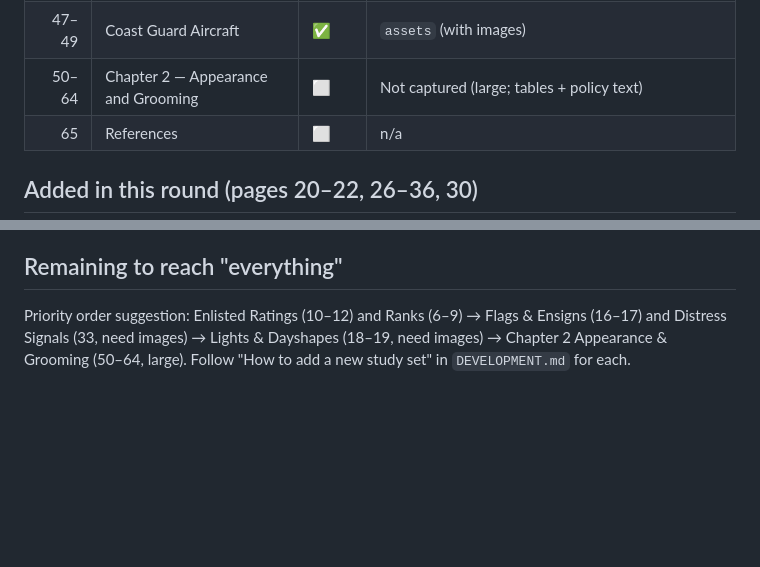
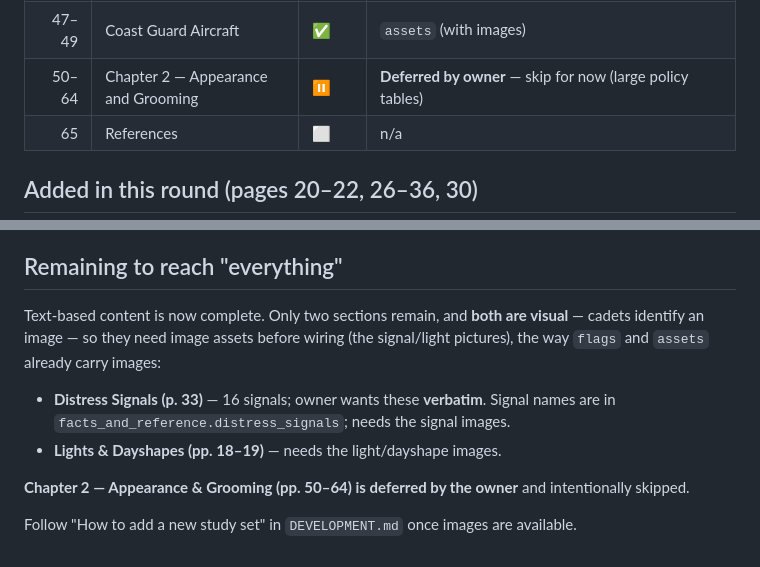
Before and after one commit to alejandro-ortiz/uscga-boards-practice, a Markdown page: docs/CONTENT-STATUS.md, 2 parts joined by grey strips. Drawn GitHub-style; blank space fills up the shorter version.

Commit message:
Mark grooming deferred; note image-dependent sections remaining
Co-Authored-By: Claude Opus 4.8 <noreply@anthropic.com>

```diff
--- a/docs/CONTENT-STATUS.md
+++ b/docs/CONTENT-STATUS.md
@@ -33,7 +33,7 @@ Status legend: ✅ **Live** (wired to a checkbox) · 🟡 **In JSON, not wired**
 | 37–42 | Coast Guard Cutters | ✅ | `assets` (with images) |
 | 43–46 | Coast Guard Small Boats | ✅ | `assets` (with images) |
 | 47–49 | Coast Guard Aircraft | ✅ | `assets` (with images) |
-| 50–64 | Chapter 2 — Appearance and Grooming | ⬜ | Not captured (large; tables + policy text) |
+| 50–64 | Chapter 2 — Appearance and Grooming | ⏸ | **Deferred by owner** — skip for now (large policy tables) |
 | 65 | References | ⬜ | n/a |
 
 ## Added in this round (pages 20–22, 26–36, 30)
@@ -64,7 +64,14 @@ Each packet section is its own separate study set (one checkbox each):
 
 ## Remaining to reach "everything"
 
-Priority order suggestion: Enlisted Ratings (10–12) and Ranks (6–9) → Flags & Ensigns (16–17)
-and Distress Signals (33, need images) → Lights & Dayshapes (18–19, need images) →
-Chapter 2 Appearance & Grooming (50–64, large). Follow "How to add a new study set" in
-`DEVELOPMENT.md` for each.
+Text-based content is now complete. Only two sections remain, and **both are visual** — cadets
+identify an image — so they need image assets before wiring (the signal/light pictures), the way
+`flags` and `assets` already carry images:
+
+- **Distress Signals (p. 33)** — 16 signals; owner wants these **verbatim**. Signal names are in
+  `facts_and_reference.distress_signals`; needs the signal images.
+- **Lights & Dayshapes (pp. 18–19)** — needs the light/dayshape images.
+
+**Chapter 2 — Appearance & Grooming (pp. 50–64) is deferred by the owner** and intentionally skipped.
+
+Follow "How to add a new study set" in `DEVELOPMENT.md` once images are available.
```
